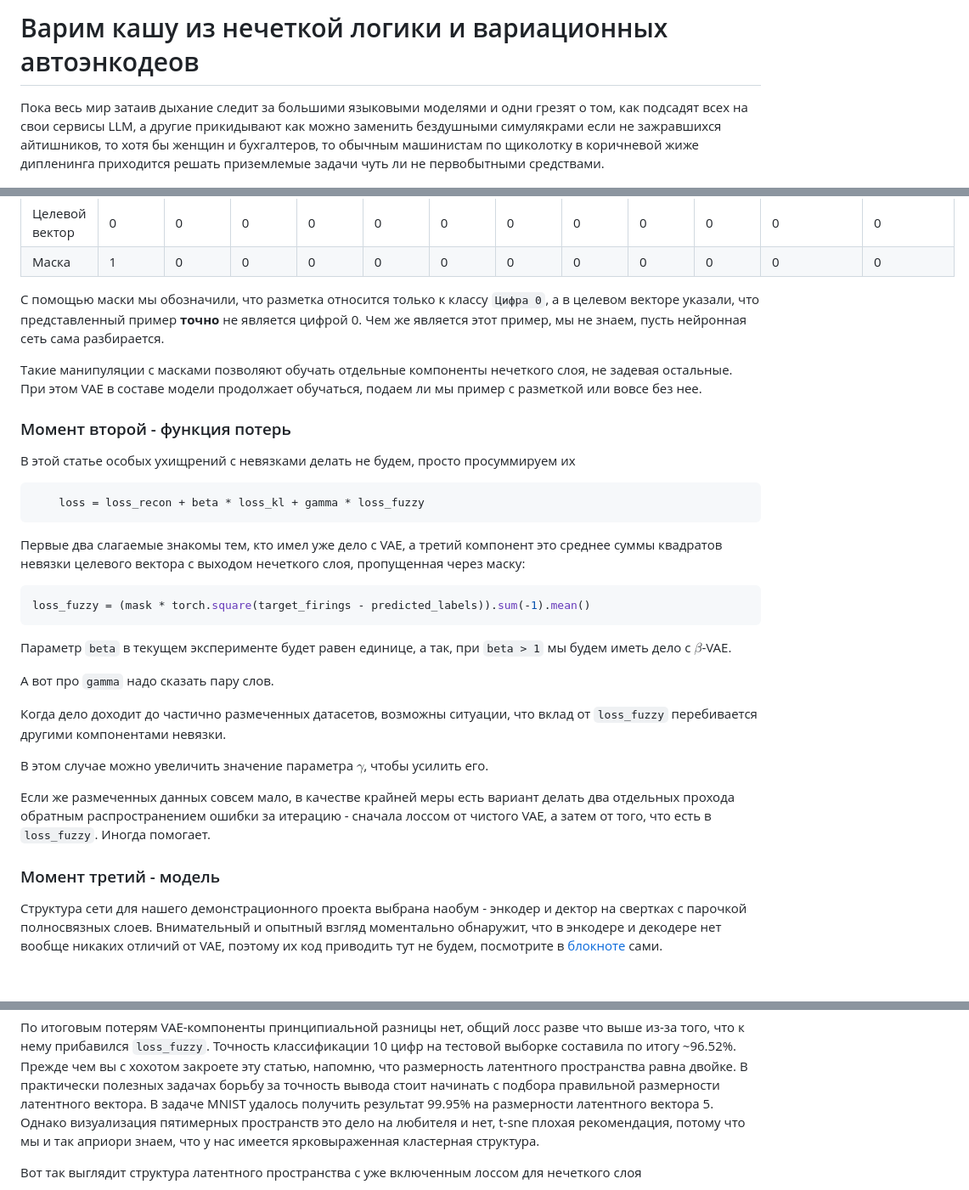
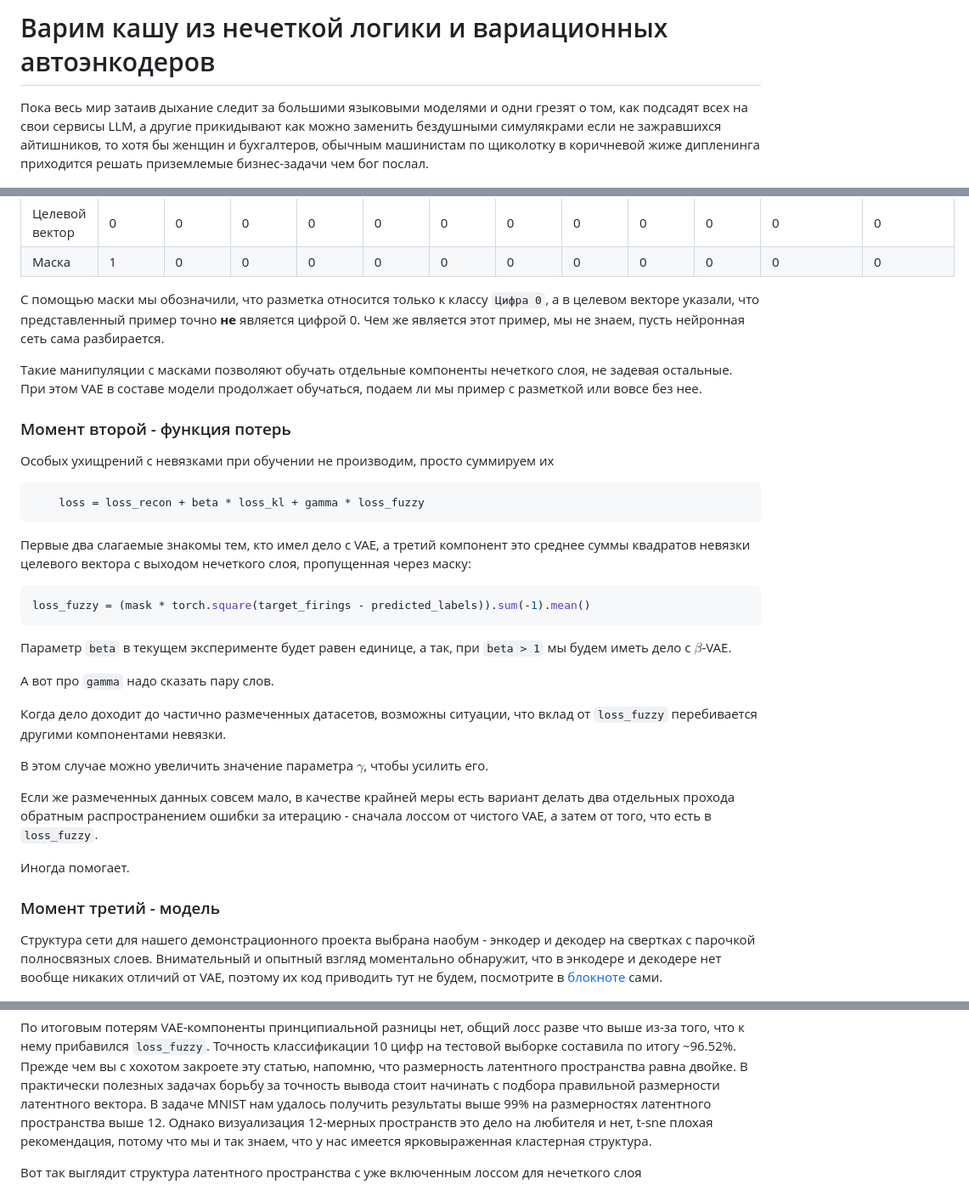
Before and after one commit to kenoma/pytorch-fuzzy, a Markdown page: habr/Habr.md, 3 parts joined by grey strips. Shown at 85% size. Drawn GitHub-style; blank space fills up the shorter version.

````diff
--- a/habr/Habr.md
+++ b/habr/Habr.md
@@ -1,6 +1,6 @@
-# Варим кашу из нечеткой логики и вариационных автоэнкодеов
+# Варим кашу из нечеткой логики и вариационных автоэнкодеров
 
-Пока весь мир затаив дыхание следит за большими языковыми моделями и одни грезят о том, как подсадят всех на свои сервисы LLM, а другие прикидывают как можно заменить бездушными симулякрами если не зажравшихся айтишников, то хотя бы женщин и бухгалтеров, то обычным машинистам по щиколотку в коричневой жиже дипленинга приходится решать приземлемые задачи чуть ли не первобытными средствами.
+Пока весь мир затаив дыхание следит за большими языковыми моделями и одни грезят о том, как подсадят всех на свои сервисы LLM, а другие прикидывают как можно заменить бездушными симулякрами если не зажравшихся айтишников, то хотя бы женщин и бухгалтеров, обычным машинистам по щиколотку в коричневой жиже дипленинга приходится решать приземлемые бизнес-задачи чем бог послал.
 
 ![Машинисты](main.jpeg)
 
@@ -144,20 +145,20 @@ _Тот самый бугорок в 2D_
 |Целевой вектор|0|0|0|0|0|0|0|0|0|0|0|0|
 |Маска|1|0|0|0|0|0|0|0|0|0|0|0|
 
-С помощью маски мы обозначили, что разметка относится только к классу `Цифра 0`, а в целевом векторе указали, что представленный пример **точно** не является цифрой 0. Чем же является этот пример, мы не знаем, пусть нейронная сеть сама разбирается.
+С помощью маски мы обозначили, что разметка относится только к классу `Цифра 0`, а в целевом векторе указали, что представленный пример точно **не** является цифрой 0. Чем же является этот пример, мы не знаем, пусть нейронная сеть сама разбирается.
 
 Такие манипуляции с масками позволяют обучать отдельные компоненты нечеткого слоя, не задевая остальные.
 При этом VAE в составе модели продолжает обучаться, подаем ли мы пример с разметкой или вовсе без нее.
 
 ### Момент второй - функция потерь
 
-В этой статье особых ухищрений с невязками делать не будем, просто просуммируем их
+Особых ухищрений с невязками при обучении не производим, просто суммируем их
 
 ```python
     loss = loss_recon + beta * loss_kl + gamma * loss_fuzzy
 ```
 
-Первые два слагаемые знакомы тем, кто имел уже дело с VAE, а третий компонент это среднее суммы квадратов невязки целевого вектора с выходом нечеткого слоя, пропущенная через маску:
+Первые два слагаемые знакомы тем, кто имел дело с VAE, а третий компонент это среднее суммы квадратов невязки целевого вектора с выходом нечеткого слоя, пропущенная через маску:
 
 ```python
 loss_fuzzy = (mask * torch.square(target_firings - predicted_labels)).sum(-1).mean()
@@ -172,11 +173,12 @@ loss_fuzzy = (mask * torch.square(target_firings - predicted_labels)).sum(-1).me
 В этом случае можно увеличить значение параметра $\gamma$, чтобы усилить его.
 
 Если же размеченных данных совсем мало, в качестве крайней меры есть вариант делать два отдельных прохода обратным распространением ошибки за итерацию - сначала лоссом от чистого VAE, а затем от того, что есть в `loss_fuzzy`.
+
 Иногда помогает.
 
 ### Момент третий - модель
 
-Структура сети для нашего демонстрационного проекта выбрана наобум - энкодер и дектор на свертках с парочкой полносвязных слоев.
+Структура сети для нашего демонстрационного проекта выбрана наобум - энкодер и декодер на свертках с парочкой полносвязных слоев.
 Внимательный и опытный взгляд моментально обнаружит, что в энкодере и декодере нет вообще никаких отличий от VAE, поэтому их код приводить тут не будем, посмотрите в [блокноте](https://github.com/kenoma/pytorch-fuzzy/blob/main/experiments_habr_part_a.ipynb) сами.
 
 ![Схема модели](fig_cvae.png)
@@ -279,8 +281,8 @@ class CVAE(nn.Module):
 Точность классификации 10 цифр на тестовой выборке составила по итогу ~96.52%.
 Прежде чем вы с хохотом закроете эту статью, напомню, что размерность латентного пространства равна двойке.
 В практически полезных задачах борьбу за точность вывода стоит начинать с подбора правильной размерности латентного вектора.
-В задаче MNIST удалось получить результат 99.95% на размерности латентного вектора 5.
-Однако визуализация пятимерных пространств это дело на любителя и нет, t-sne плохая рекомендация, потому что мы и так априори знаем, что у нас имеется ярковыраженная кластерная структура.
+В задаче MNIST нам удалось получить результаты выше 99% на размерностях латентного пространства выше 12.
+Однако визуализация 12-мерных пространств это дело на любителя и нет, t-sne плохая рекомендация, потому что мы и так знаем, что у нас имеется ярковыраженная кластерная структура.
 
 Вот так выглядит структура латентного пространства с уже включенным лоссом для нечеткого слоя
 
````
Also changed, not shown: other parts of habr/Habr.md (+43 -41 lines).
